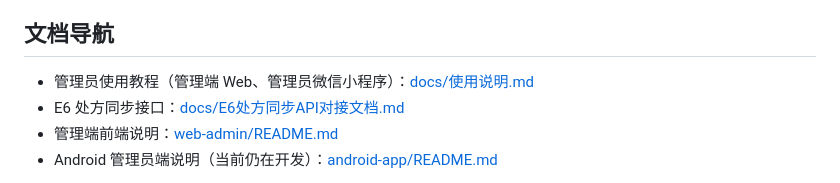
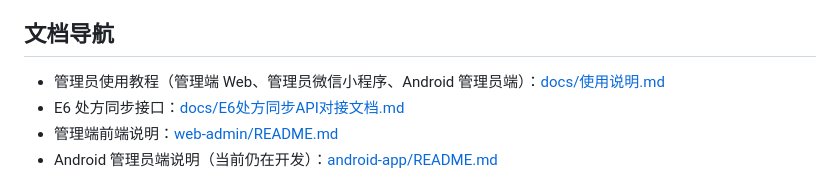
Before and after one commit to librarycloud/tcm-prescription-processing, a Markdown page: README.md, the part around the change. Drawn GitHub-style.

Commit message:
docs: add Android admin usage guide

```diff
--- a/README.md
+++ b/README.md
@@ -6,7 +6,7 @@
 
 ## 文档导航
 
-- 管理员使用教程（管理端 Web、管理员微信小程序）：[docs/使用说明.md](docs/使用说明.md)
+- 管理员使用教程（管理端 Web、管理员微信小程序、Android 管理员端）：[docs/使用说明.md](docs/使用说明.md)
 - E6 处方同步接口：[docs/E6处方同步API对接文档.md](docs/E6处方同步API对接文档.md)
 - 管理端前端说明：[web-admin/README.md](web-admin/README.md)
 - Android 管理员端说明（当前仍在开发）：[android-app/README.md](android-app/README.md)
```
Also changed, not shown: docs/使用说明.md (+58 -3 lines).
